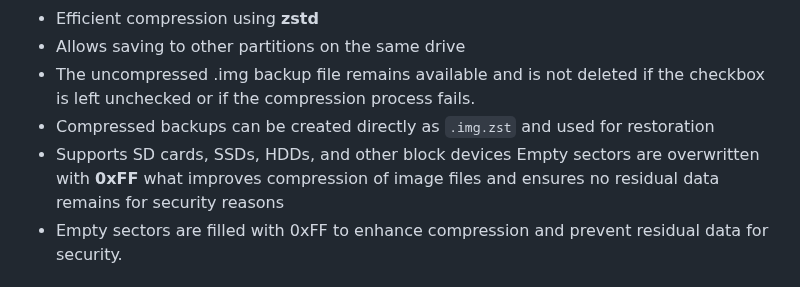
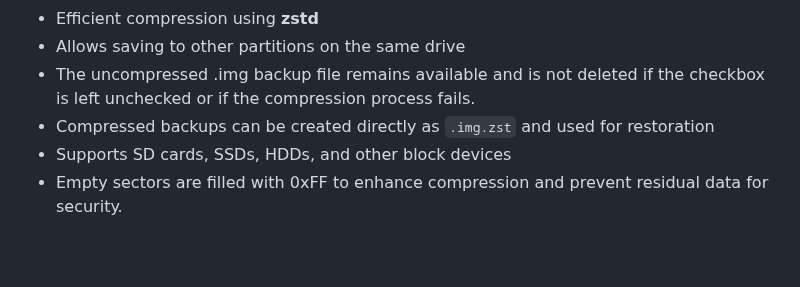
Before and after one commit to RaspberryFpc/pibackup, a Markdown page: README.md, the part around the change. Rendered like a GitHub page; blank space fills up the shorter version.

```diff
--- a/README.md
+++ b/README.md
@@ -23,7 +23,7 @@ Additionally, you can optionally change the device ID (MBR disk signature) durin
 - Allows saving to other partitions on the same drive
 - The uncompressed .img backup file remains available and is not deleted if the checkbox is left unchecked or if the compression process fails.
 - Compressed backups can be created directly as `.img.zst` and used for restoration
-- Supports SD cards, SSDs, HDDs, and other block devices Empty sectors are overwritten with **0xFF** what improves compression of image files and ensures no residual data remains for security reasons
+- Supports SD cards, SSDs, HDDs, and other block devices
 - Empty sectors are filled with 0xFF to enhance compression and prevent residual data for security.
 
 
```
